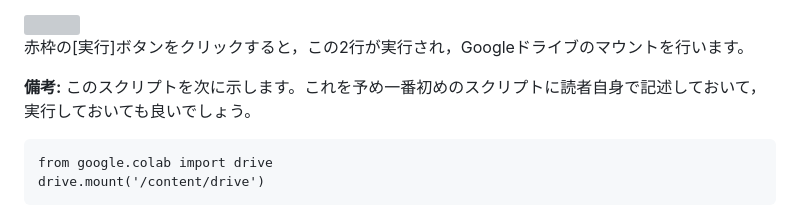
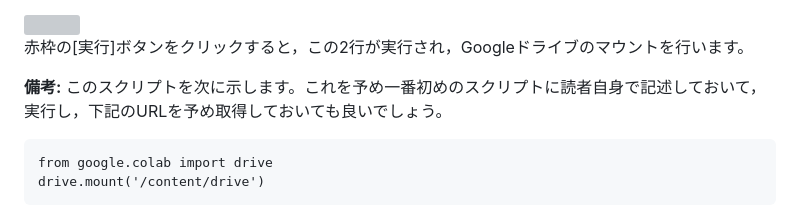
Before and after one commit to ohmsha/MHBooks, a Markdown page: Tips/UsageIDE/UsageColab.md, the part around the change. GitHub-like rendering; grey boxes are pictures that could not be loaded.

````diff
--- a/Tips/UsageIDE/UsageColab.md
+++ b/Tips/UsageIDE/UsageColab.md
@@ -174,7 +174,7 @@ Notebookの保存先は，先の例で示したGoogle Drive内のフォルダCol
 
 赤枠の[実行]ボタンをクリックすると，この2行が実行され，Googleドライブのマウントを行います。
 
-**備考:** このスクリプトを次に示します。これを予め一番初めのスクリプトに読者自身で記述しておいて，実行しておいても良いでしょう。
+**備考:** このスクリプトを次に示します。これを予め一番初めのスクリプトに読者自身で記述しておいて，実行し，下記のURLを予め取得しておいても良いでしょう。
 ```
 from google.colab import drive
 drive.mount('/content/drive')
````
